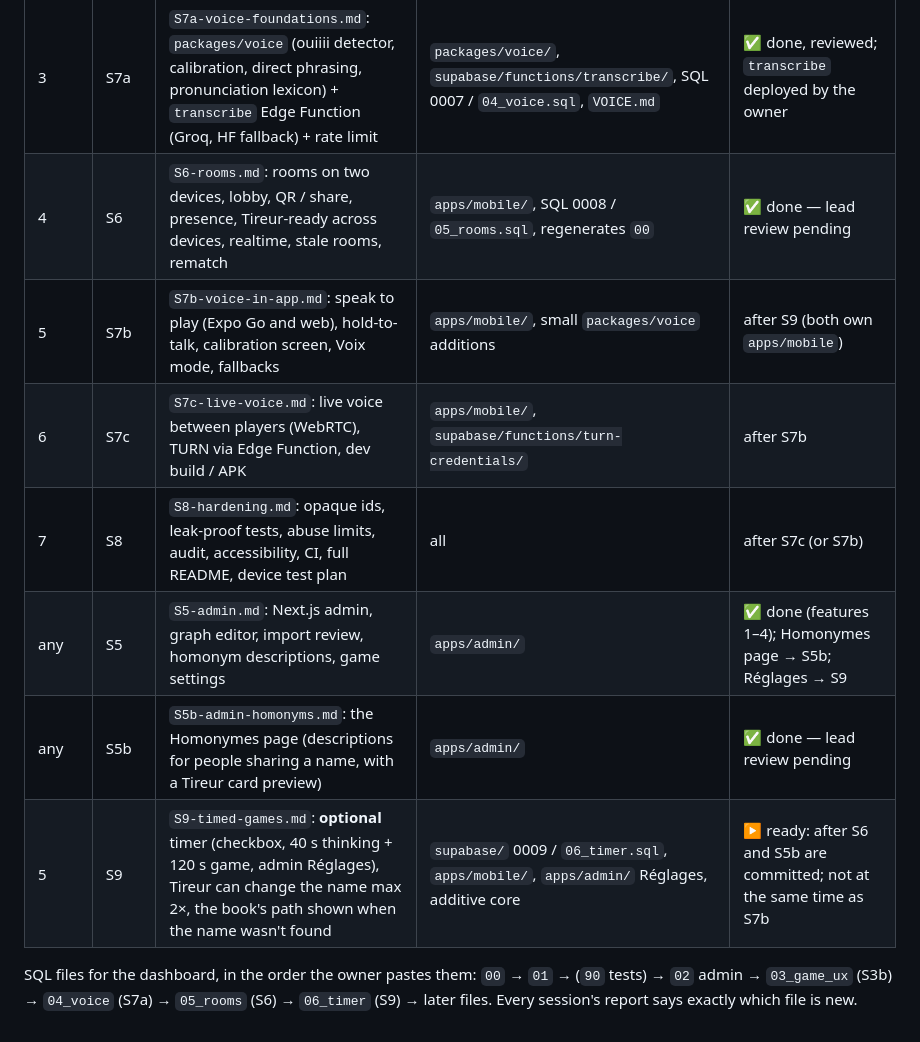
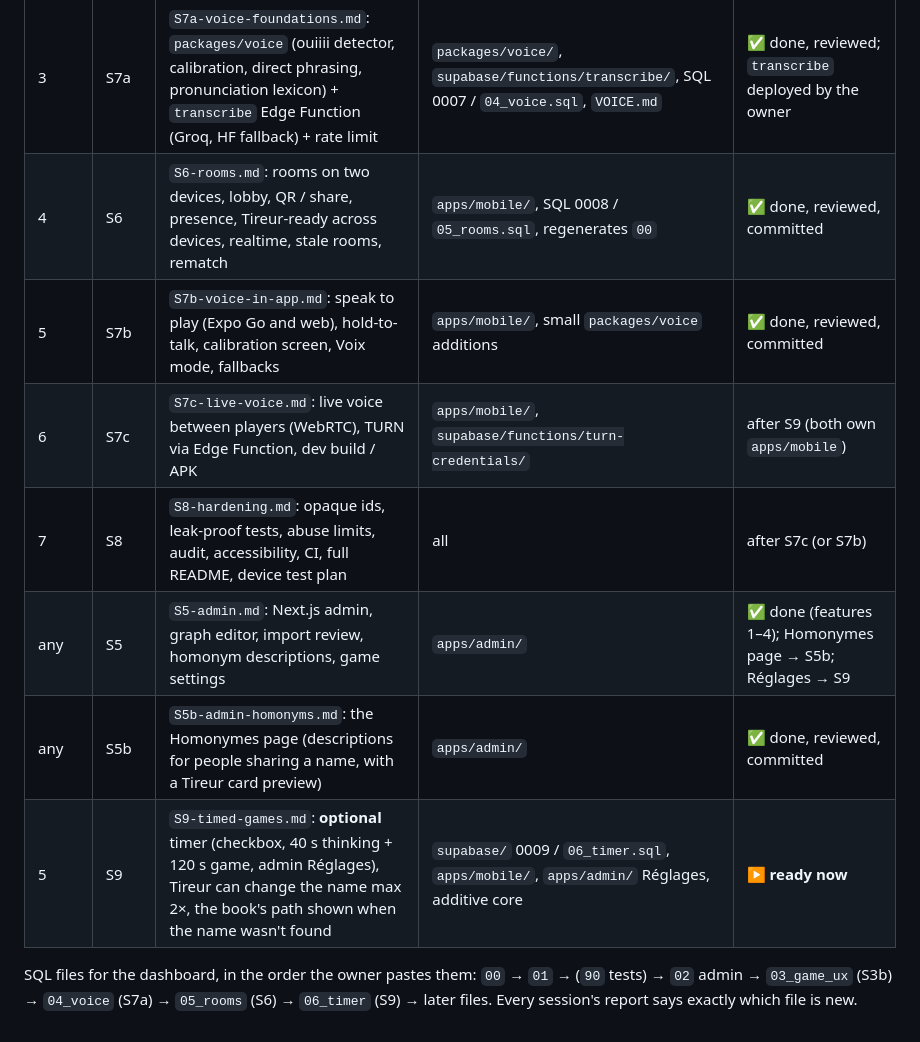
Before and after one commit to Winner2003-key/DSA, a Markdown page: docs/sessions/README.md, the part around the change. Drawn GitHub-style.

```diff
--- a/docs/sessions/README.md
+++ b/docs/sessions/README.md
@@ -31,12 +31,12 @@ Sessions in the same wave can run **at the same time**, because they own separat
 | 2 | S4 | `S4-importer.md`: importer, validator CLI, id salt | `scripts/`, small core additions | ✅ done, reviewed; book imported by the owner |
 | 3 | S3b | `S3b-game-ux.md`: clearer Découvreur, book-like path graph, engaging UI, input-mode setting, LOCAL starts with Tireur, homonym-only descriptions, direct phrasing | `apps/mobile/`, SQL 0006 / `03_game_ux.sql`, additive core | ✅ done, reviewed |
 | 3 | S7a | `S7a-voice-foundations.md`: `packages/voice` (ouiiii detector, calibration, direct phrasing, pronunciation lexicon) + `transcribe` Edge Function (Groq, HF fallback) + rate limit | `packages/voice/`, `supabase/functions/transcribe/`, SQL 0007 / `04_voice.sql`, `VOICE.md` | ✅ done, reviewed; `transcribe` deployed by the owner |
-| 4 | S6 | `S6-rooms.md`: rooms on two devices, lobby, QR / share, presence, Tireur-ready across devices, realtime, stale rooms, rematch | `apps/mobile/`, SQL 0008 / `05_rooms.sql`, regenerates `00` | ✅ done — lead review pending |
-| 5 | S7b | `S7b-voice-in-app.md`: speak to play (Expo Go and web), hold-to-talk, calibration screen, Voix mode, fallbacks | `apps/mobile/`, small `packages/voice` additions | after S9 (both own `apps/mobile`) |
-| 6 | S7c | `S7c-live-voice.md`: live voice between players (WebRTC), TURN via Edge Function, dev build / APK | `apps/mobile/`, `supabase/functions/turn-credentials/` | after S7b |
+| 4 | S6 | `S6-rooms.md`: rooms on two devices, lobby, QR / share, presence, Tireur-ready across devices, realtime, stale rooms, rematch | `apps/mobile/`, SQL 0008 / `05_rooms.sql`, regenerates `00` | ✅ done, reviewed, committed |
+| 5 | S7b | `S7b-voice-in-app.md`: speak to play (Expo Go and web), hold-to-talk, calibration screen, Voix mode, fallbacks | `apps/mobile/`, small `packages/voice` additions | ✅ done, reviewed, committed |
+| 6 | S7c | `S7c-live-voice.md`: live voice between players (WebRTC), TURN via Edge Function, dev build / APK | `apps/mobile/`, `supabase/functions/turn-credentials/` | after S9 (both own `apps/mobile`) |
 | 7 | S8 | `S8-hardening.md`: opaque ids, leak-proof tests, abuse limits, audit, accessibility, CI, full README, device test plan | all | after S7c (or S7b) |
 | any | S5 | `S5-admin.md`: Next.js admin, graph editor, import review, homonym descriptions, game settings | `apps/admin/` | ✅ done (features 1–4); Homonymes page → S5b; Réglages → S9 |
-| any | S5b | `S5b-admin-homonyms.md`: the Homonymes page (descriptions for people sharing a name, with a Tireur card preview) | `apps/admin/` | ✅ done — lead review pending |
-| 5 | S9 | `S9-timed-games.md`: **optional** timer (checkbox, 40 s thinking + 120 s game, admin Réglages), Tireur can change the name max 2×, the book's path shown when the name wasn't found | `supabase/` 0009 / `06_timer.sql`, `apps/mobile/`, `apps/admin/` Réglages, additive core | ▶ ready: after S6 and S5b are committed; not at the same time as S7b |
+| any | S5b | `S5b-admin-homonyms.md`: the Homonymes page (descriptions for people sharing a name, with a Tireur card preview) | `apps/admin/` | ✅ done, reviewed, committed |
+| 5 | S9 | `S9-timed-games.md`: **optional** timer (checkbox, 40 s thinking + 120 s game, admin Réglages), Tireur can change the name max 2×, the book's path shown when the name wasn't found | `supabase/` 0009 / `06_timer.sql`, `apps/mobile/`, `apps/admin/` Réglages, additive core | ▶ **ready now** |
 
 SQL files for the dashboard, in the order the owner pastes them: `00` → `01` → (`90` tests) → `02` admin → `03_game_ux` (S3b) → `04_voice` (S7a) → `05_rooms` (S6) → `06_timer` (S9) → later files. Every session's report says exactly which file is new.
```
Also changed, not shown: docs/sessions/S9-timed-games.md (+83 -56 lines).
